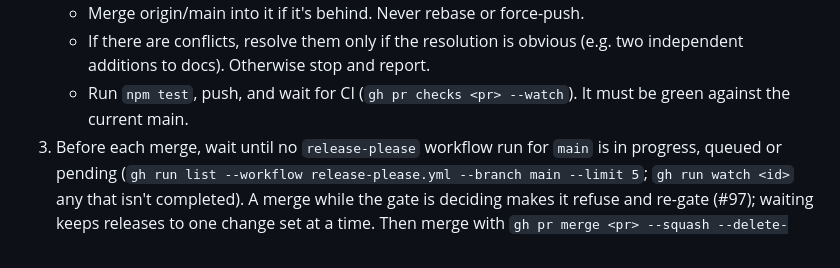
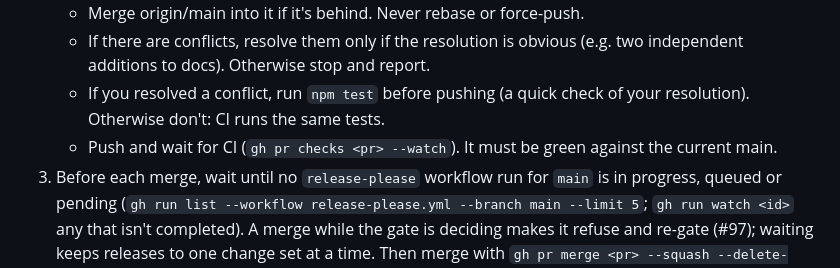
Before and after one commit to PhaseN-Digital/phasen-sitebuilder, a Markdown page: .claude/agents/release-manager.md, the part around the change. Drawn GitHub-style.

Commit message:
chore(agents): release-manager runs npm test locally only after resolving a conflict (#268)
Co-Authored-By: Claude Opus 5.5 <noreply@anthropic.com>

```diff
--- a/.claude/agents/release-manager.md
+++ b/.claude/agents/release-manager.md
@@ -12,7 +12,8 @@ You are the release manager for PhaseN-Digital/phasen-sitebuilder. You're given
 2. For each PR, in a scratch worktree of its branch:
    - Merge origin/main into it if it's behind. Never rebase or force-push.
    - If there are conflicts, resolve them only if the resolution is obvious (e.g. two independent additions to docs). Otherwise stop and report.
-   - Run `npm test`, push, and wait for CI (`gh pr checks <pr> --watch`). It must be green against the current main.
+   - If you resolved a conflict, run `npm test` before pushing (a quick check of your resolution). Otherwise don't: CI runs the same tests.
+   - Push and wait for CI (`gh pr checks <pr> --watch`). It must be green against the current main.
 3. Before each merge, wait until no `release-please` workflow run for `main` is in progress, queued or pending (`gh run list --workflow release-please.yml --branch main --limit 5`; `gh run watch <id>` any that isn't completed). A merge while the gate is deciding makes it refuse and re-gate (#97); waiting keeps releases to one change set at a time. Then merge with `gh pr merge <pr> --squash --delete-branch` (squash-only repo; the PR title becomes the commit on main, so it must be a Conventional Commit, which CI checks), then re-fetch main before the next PR. Remove the worktree.
 4. After each merge, set the issue's Status: Done if the PR says it was fully verified, otherwise Testing (the worker's issue comment says what's left).
 
```
